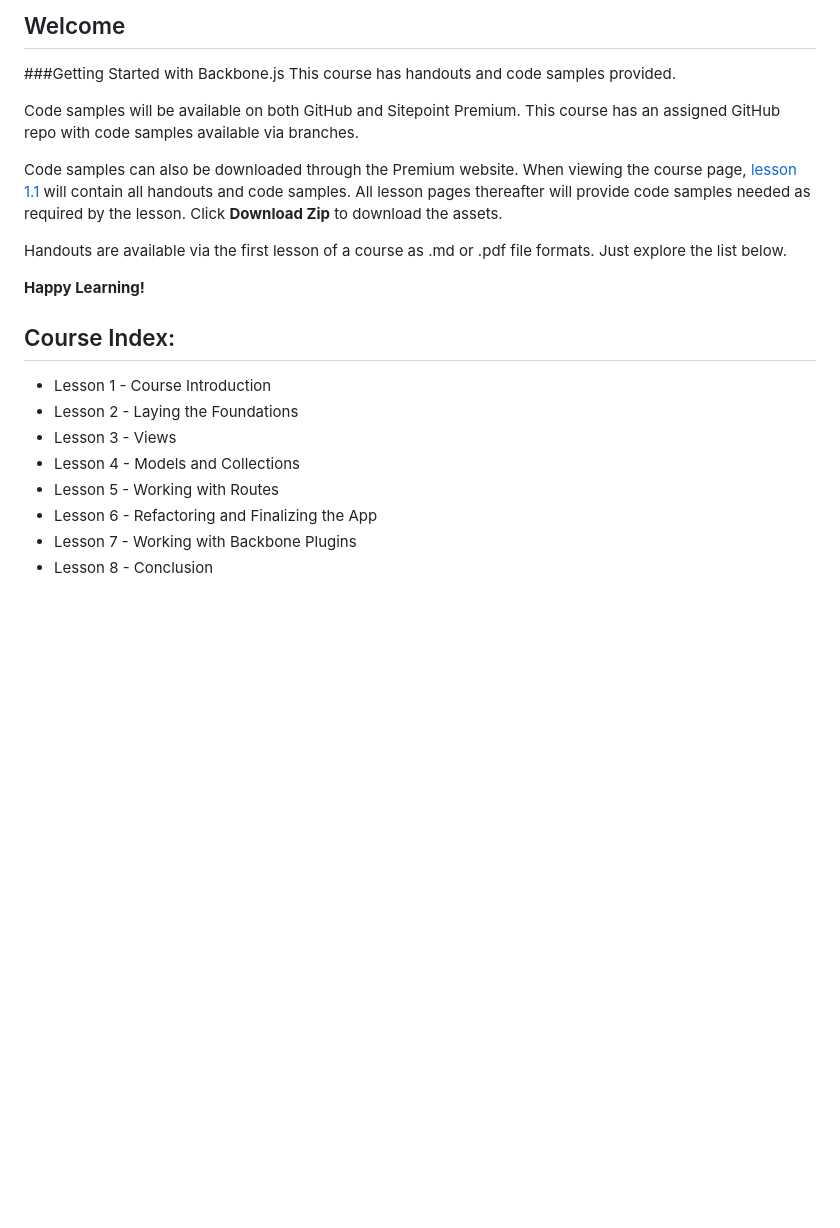
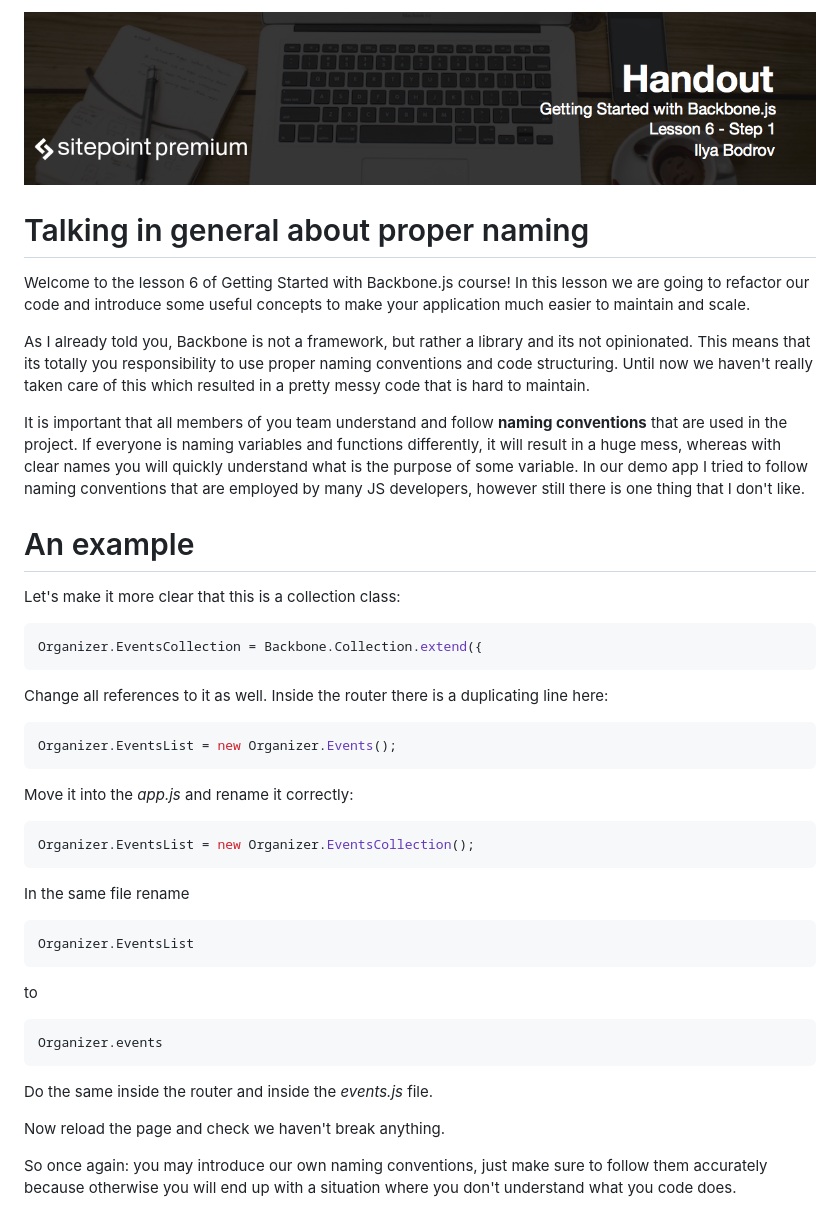
Before and after one commit to learnable-content/getting-started-with-backbone, a Markdown page: README.md, the part around the change. Drawn GitHub-style; pictures changed too: headings/6.1.png (added); blank space fills up the shorter version.

````diff
--- a/README.md
+++ b/README.md
@@ -1,22 +1,47 @@
-## Welcome
-###Getting Started with Backbone.js
-This course has handouts and code samples provided.
+![](headings/6.1.png)
 
-Code samples will be available on both GitHub and Sitepoint Premium. This course has an assigned GitHub repo with code samples available via branches.
+# Talking in general about proper naming
 
-Code samples can also be downloaded through the Premium website. When viewing the course page, [lesson 1.1](https://github.com/learnable-content/getting-started-with-backbone/tree/lesson1.1) will contain all handouts and code samples. All lesson pages thereafter will provide code samples needed as required by the lesson. Click **Download Zip** to download the assets.
+Welcome to the lesson 6 of Getting Started with Backbone.js course! In this lesson we are going to refactor our code and introduce some useful concepts to make your application much easier to maintain and scale.
 
-Handouts are available via the first lesson of a course as .md or .pdf file formats. Just explore the list below.
+As I already told you, Backbone is not a framework, but rather a library and its not opinionated. This means that its totally you responsibility to use proper naming conventions and code structuring. Until now we haven't really taken care of this which resulted in a pretty messy code that is hard to maintain.
 
-**Happy Learning!**
+It is important that all members of you team understand and follow **naming conventions** that are used in the project. If everyone is naming variables and functions differently, it will result in a huge mess, whereas with clear names you will quickly understand what is the purpose of some variable.
+In our demo app I tried to follow naming conventions that are employed by many JS developers, however still there is one thing that I don't like.
 
-## Course Index:
+# An example
 
-* Lesson 1 - Course Introduction
-* Lesson 2 - Laying the Foundations
-* Lesson 3 - Views
-* Lesson 4 - Models and Collections
-* Lesson 5 - Working with Routes
-* Lesson 6 - Refactoring and Finalizing the App
-* Lesson 7 - Working with Backbone Plugins
-* Lesson 8 - Conclusion
+Let's make it more clear that this is a collection class:
+
+```js
+Organizer.EventsCollection = Backbone.Collection.extend({
+```
+
+Change all references to it as well. Inside the router there is a duplicating line here:
+
+```js
+Organizer.EventsList = new Organizer.Events();
+```
+
+Move it into the *app.js* and rename it correctly:
+
+```js
+Organizer.EventsList = new Organizer.EventsCollection();
+```
+In the same file rename
+
+```js
+Organizer.EventsList
+```
+
+to
+
+```js
+Organizer.events
+```
+
+Do the same inside the router and inside the *events.js* file.
+
+Now reload the page and check we haven't break anything.
+
+So once again: you may introduce our own naming conventions, just make sure to follow them accurately because otherwise you will end up with a situation where you don't understand what you code does.
````
Also changed, not shown: 7 other files.
